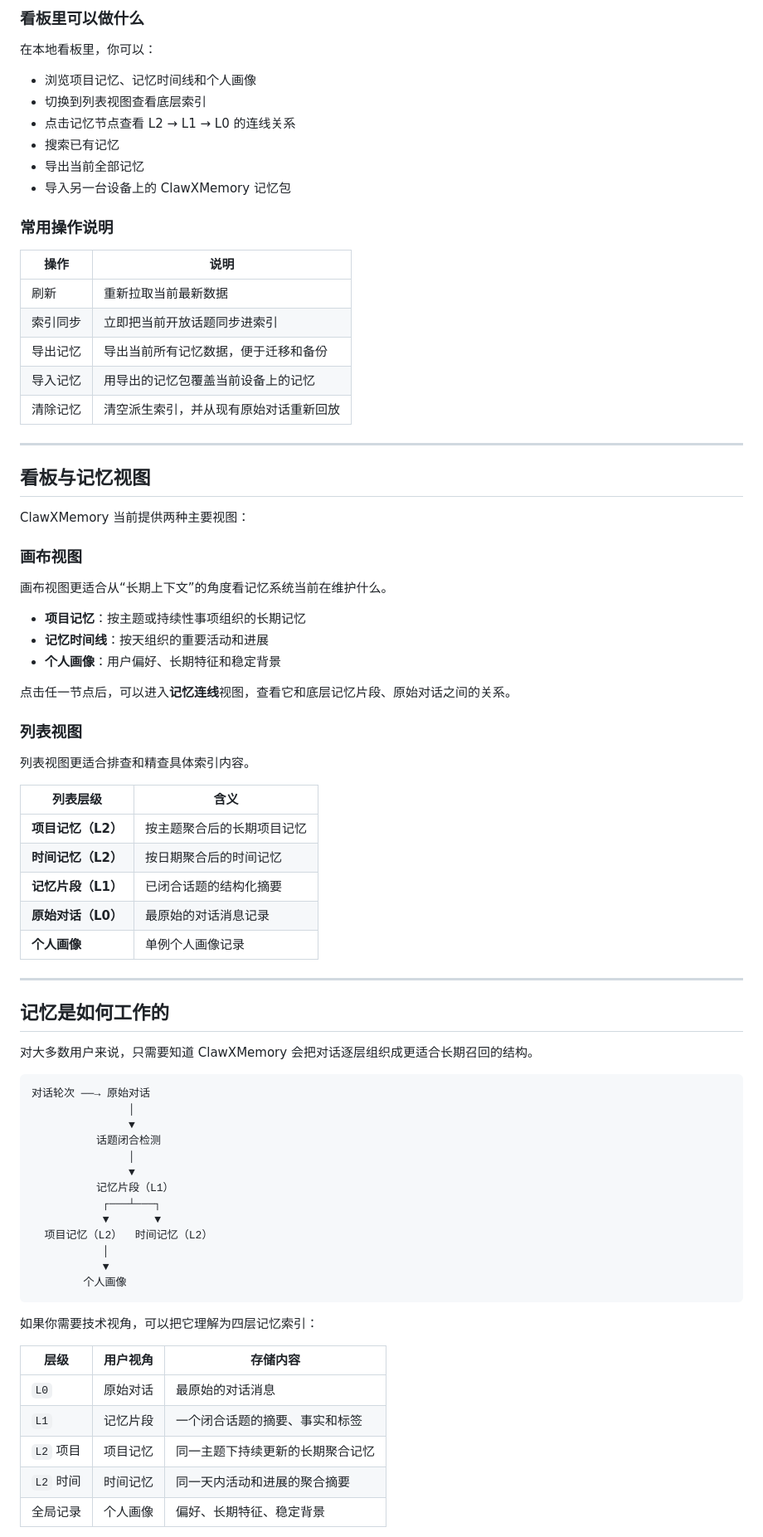
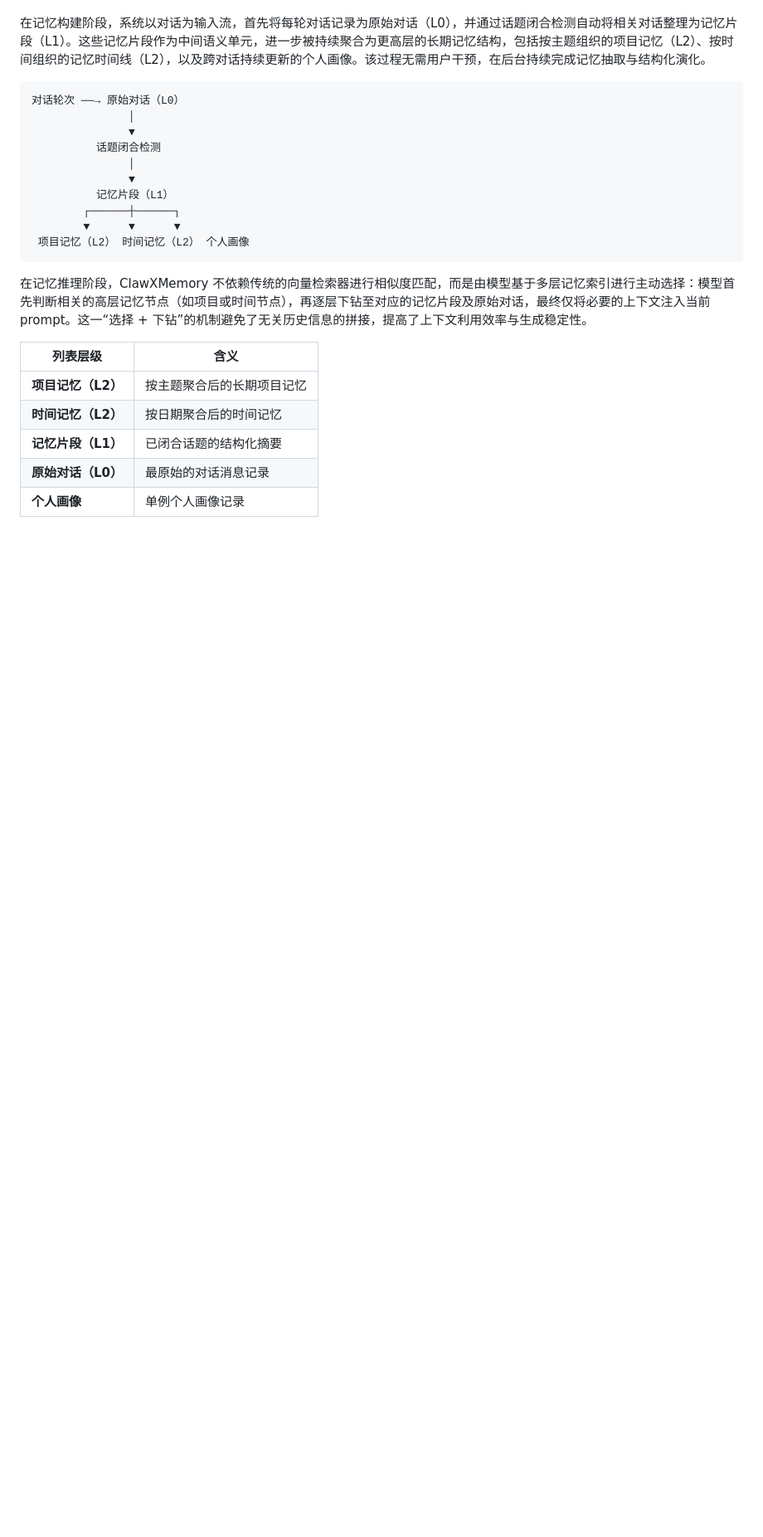
Before and after one commit to UltraRAG/youarememory, a Markdown page: README.md, the part around one of its changes. Shown at 83% size. Rendered like a GitHub page; blank space fills up the shorter version.

````diff
--- a/README.md
+++ b/README.md
@@ -158,81 +58,25 @@ ClawXMemory 会接管 OpenClaw 的动态记忆槽位，但不会修改你的 wor
-### 看板里可以做什么
-
-在本地看板里，你可以：
-
-- 浏览项目记忆、记忆时间线和个人画像
-- 切换到列表视图查看底层索引
-- 点击记忆节点查看 L2 → L1 → L0 的连线关系
-- 搜索已有记忆
-- 导出当前全部记忆
-- 导入另一台设备上的 ClawXMemory 记忆包
-
-### 常用操作说明
-
-| 操作 | 说明 |
-|------|------|
-| 刷新 | 重新拉取当前最新数据 |
-| 索引同步 | 立即把当前开放话题同步进索引 |
-| 导出记忆 | 导出当前所有记忆数据，便于迁移和备份 |
-| 导入记忆 | 用导出的记忆包覆盖当前设备上的记忆 |
-| 清除记忆 | 清空派生索引，并从现有原始对话重新回放 |
-
----
-
-## 看板与记忆视图
-
-ClawXMemory 当前提供两种主要视图：
-
-### 画布视图
-
-画布视图更适合从“长期上下文”的角度看记忆系统当前在维护什么。
-
-- **项目记忆**：按主题或持续性事项组织的长期记忆
-- **记忆时间线**：按天组织的重要活动和进展
-- **个人画像**：用户偏好、长期特征和稳定背景
-
-点击任一节点后，可以进入**记忆连线**视图，查看它和底层记忆片段、原始对话之间的关系。
-
-### 列表视图
-
-列表视图更适合排查和精查具体索引内容。
-
-| 列表层级 | 含义 |
-|------|------|
-| **项目记忆（L2）** | 按主题聚合后的长期项目记忆 |
-| **时间记忆（L2）** | 按日期聚合后的时间记忆 |
-| **记忆片段（L1）** | 已闭合话题的结构化摘要 |
-| **原始对话（L0）** | 最原始的对话消息记录 |
-| **个人画像** | 单例个人画像记录 |
-
----
-
-## 记忆是如何工作的
-
-对大多数用户来说，只需要知道 ClawXMemory 会把对话逐层组织成更适合长期召回的结构。
+在记忆构建阶段，系统以对话为输入流，首先将每轮对话记录为原始对话（L0），并通过话题闭合检测自动将相关对话整理为记忆片段（L1）。这些记忆片段作为中间语义单元，进一步被持续聚合为更高层的长期记忆结构，包括按主题组织的项目记忆（L2）、按时间组织的记忆时间线（L2），以及跨对话持续更新的个人画像。该过程无需用户干预，在后台持续完成记忆抽取与结构化演化。
 
 ```text
-对话轮次 ──→ 原始对话
+对话轮次 ──→ 原始对话（L0）
                │
                ▼
           话题闭合检测
                │
                ▼
           记忆片段（L1）
-           ┌───┴───┐
-           ▼       ▼
-  项目记忆（L2）  时间记忆（L2）
-           │
-           ▼
-        个人画像
+        ┌──────┼──────┐
+        ▼      ▼      ▼
+ 项目记忆（L2） 时间记忆（L2） 个人画像
 ```
 
-如果你需要技术视角，可以把它理解为四层记忆索引：
+在记忆推理阶段，ClawXMemory 不依赖传统的向量检索器进行相似度匹配，而是由模型基于多层记忆索引进行主动选择：模型首先判断相关的高层记忆节点（如项目或时间节点），再逐层下钻至对应的记忆片段及原始对话，最终仅将必要的上下文注入当前 prompt。这一“选择 + 下钻”的机制避免了无关历史信息的拼接，提高了上下文利用效率与生成稳定性。
 
-| 层级 | 用户视角 | 存储内容 |
-|------|------|------|
-| `L0` | 原始对话 | 最原始的对话消息 |
-| `L1` | 记忆片段 | 一个闭合话题的摘要、事实和标签 |
-| `L2` 项目 | 项目记忆 | 同一主题下持续更新的长期聚合记忆 |
-| `L2` 时间 | 时间记忆 | 同一天内活动和进展的聚合摘要 |
-| 全局记录 | 个人画像 | 偏好、长期特征、稳定背景 |
+| 列表层级         | 含义            |
+| ------------ | ------------- |
+| **项目记忆（L2）** | 按主题聚合后的长期项目记忆 |
+| **时间记忆（L2）** | 按日期聚合后的时间记忆   |
+| **记忆片段（L1）** | 已闭合话题的结构化摘要   |
+| **原始对话（L0）** | 最原始的对话消息记录    |
+| **个人画像**     | 单例个人画像记录      |
 
````
Also changed, not shown: other parts of README.md (+33 -206 lines).
